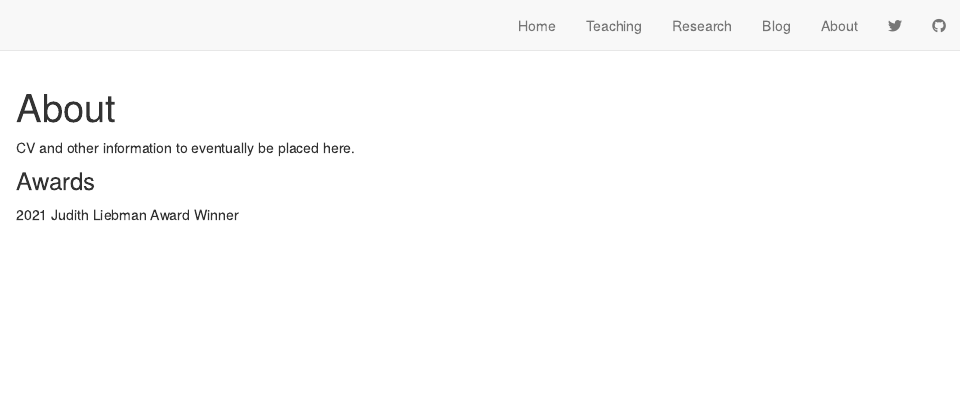
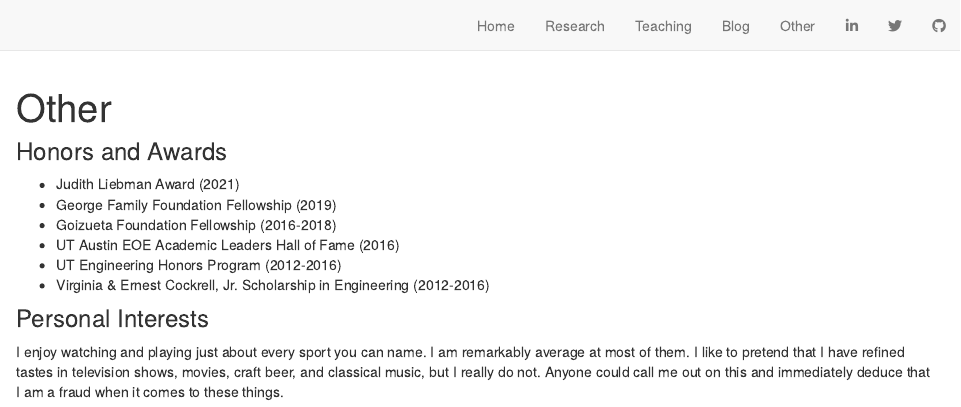
Before and after one commit to andrewelhabr/andrew_distill, an R Markdown document (about.Rmd): the page in a window 1100 px wide, from its top. Rendered offline with R 4.5, knitr and Pandoc, with nearby package versions; drawn as R Markdown's standard HTML page in place of the format the file asks for.

Commit message:
pushing some base stuff back

````diff
--- a/_site.yml
+++ b/_site.yml
@@ -16,7 +16,9 @@ navbar:
     - text: "Blog"
       href: blog.html
-    - text: "About"
+    - text: "Other"
       href: about.html
+    - icon: fa fa-linkedin
+      href: https://www.linkedin.com/in/andrew-elhabr-57201458/
     - icon: fa fa-twitter
       href: https://twitter.com/elhabro
     - icon: fa fa-github
--- a/about.Rmd
+++ b/about.Rmd
@@ -1,13 +1,24 @@
 ---
-title: "About"
+title: "Other"
 ---
 
 ```{r setup, include=FALSE}
 knitr::opts_chunk$set(echo = FALSE)
 ```
 
-CV and other information to eventually be placed here.
+### Honors and Awards
 
-### Awards
+- Judith Liebman Award (2021) \
+- George Family Foundation Fellowship (2019) \
+- Goizueta Foundation Fellowship (2016-2018) \
+- UT Austin EOE Academic Leaders Hall of Fame (2016) \
+- UT Engineering Honors Program (2012-2016) \
+- Virginia \& Ernest Cockrell, Jr. Scholarship in Engineering  (2012-2016)
 
-2021 Judith Liebman Award Winner
+### Personal Interests
+
+I enjoy watching and playing just about every sport you can name. I am remarkably average at most of them. I like to pretend that I have refined tastes in television shows, movies, craft beer, and classical music, but I really do not. Anyone could call me out on this and immediately deduce that I am a fraud when it comes to these things.
+
+```{r, echo=FALSE, out.width="50%", out.height="50%", fig.align="center"}
+knitr::include_graphics("basketball.jpg")
+```
````
Also changed, not shown: 2022-01-07_cv_andrew-elhabr.pdf (added), _site.yml (12 more changed lines).
